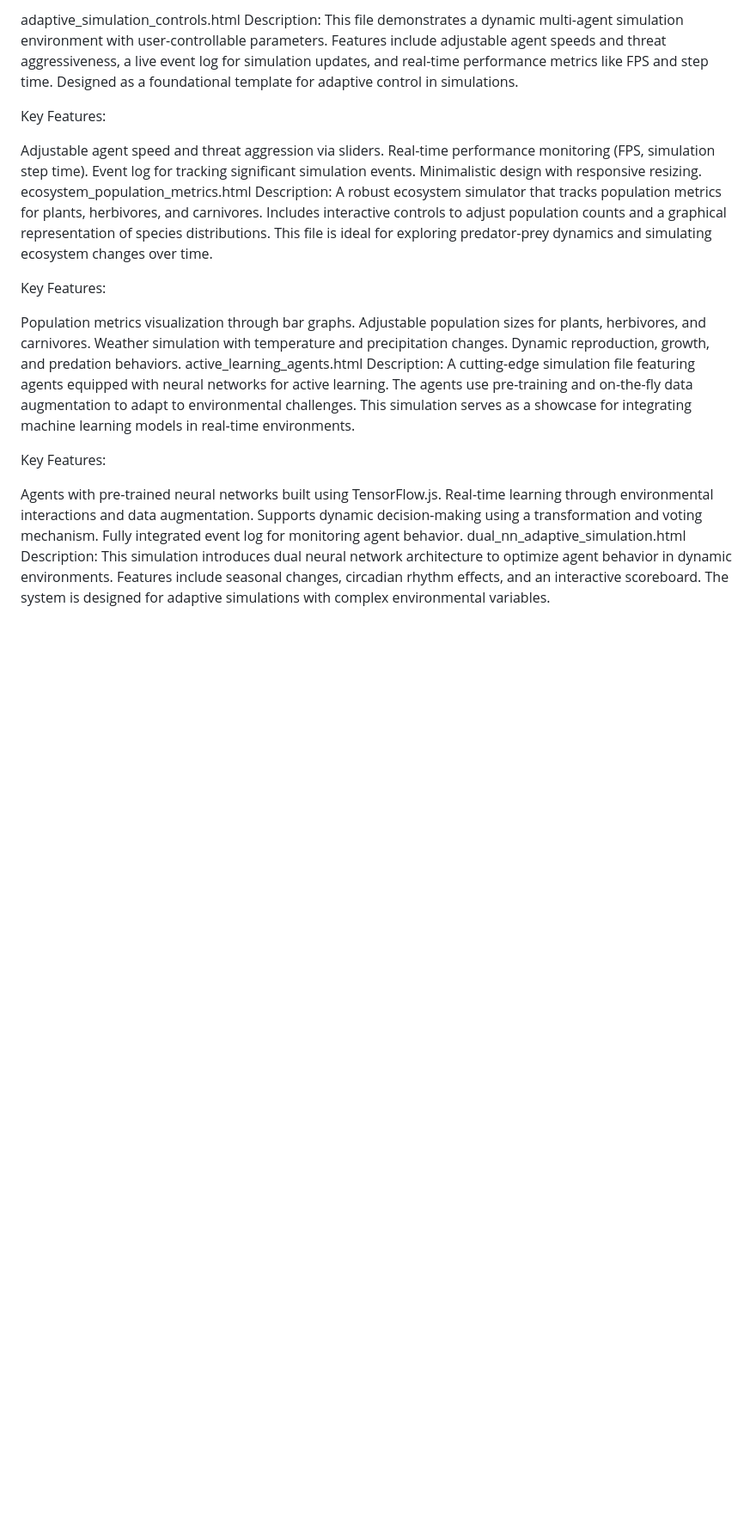
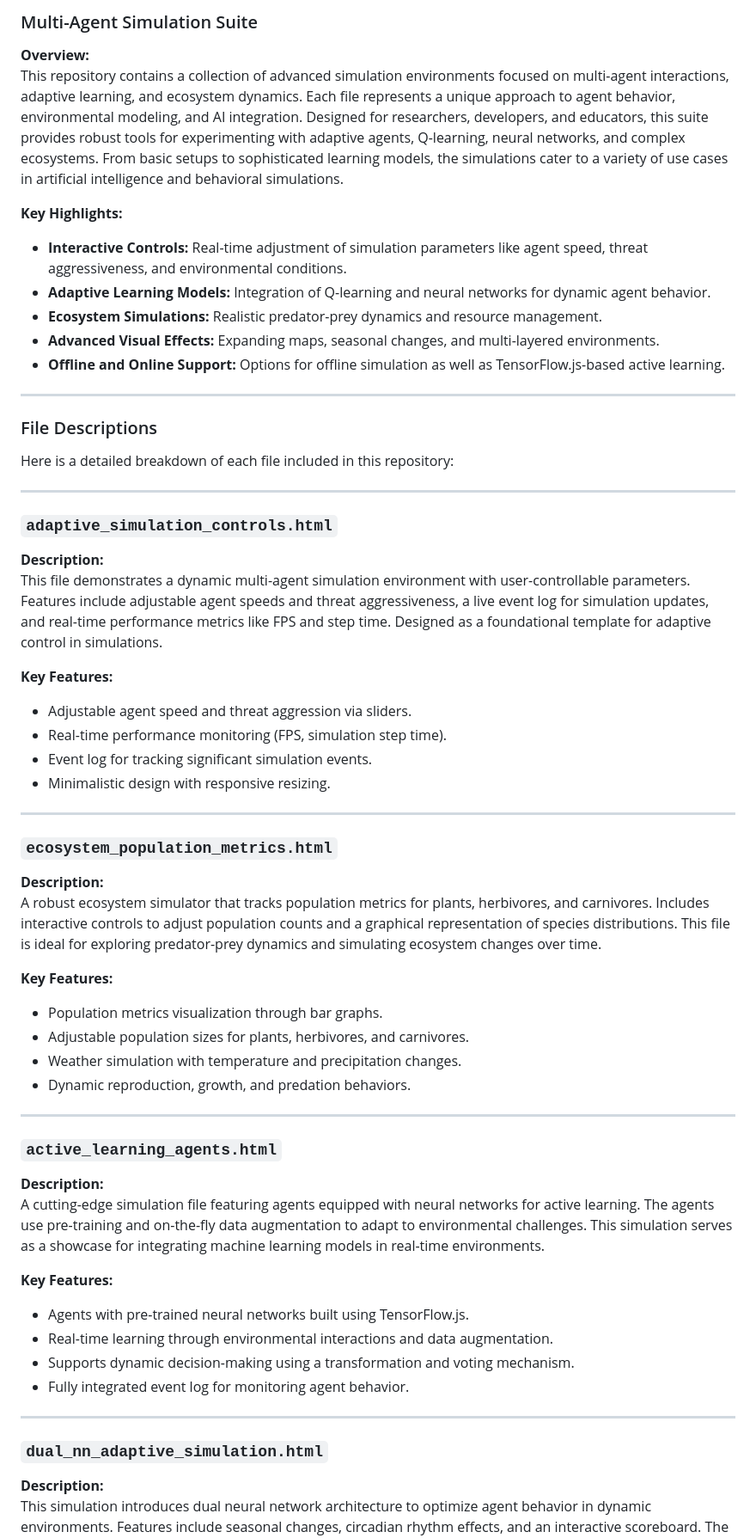
Before and after one commit to kai9987kai/Combined-Agents, a Markdown page: README.md, the part around one of its changes. Shown at 86% size. Rendered like a GitHub page; blank space fills up the shorter version.

```diff
--- a/README.md
+++ b/README.md
@@ -1,34 +1,64 @@
-adaptive_simulation_controls.html
-Description:
+### Multi-Agent Simulation Suite
+
+**Overview:**
+This repository contains a collection of advanced simulation environments focused on multi-agent interactions, adaptive learning, and ecosystem dynamics. Each file represents a unique approach to agent behavior, environmental modeling, and AI integration. Designed for researchers, developers, and educators, this suite provides robust tools for experimenting with adaptive agents, Q-learning, neural networks, and complex ecosystems. From basic setups to sophisticated learning models, the simulations cater to a variety of use cases in artificial intelligence and behavioral simulations.
+
+**Key Highlights:**
+- **Interactive Controls:** Real-time adjustment of simulation parameters like agent speed, threat aggressiveness, and environmental conditions.
+- **Adaptive Learning Models:** Integration of Q-learning and neural networks for dynamic agent behavior.
+- **Ecosystem Simulations:** Realistic predator-prey dynamics and resource management.
+- **Advanced Visual Effects:** Expanding maps, seasonal changes, and multi-layered environments.
+- **Offline and Online Support:** Options for offline simulation as well as TensorFlow.js-based active learning.
+
+---
+
+### File Descriptions
+
+Here is a detailed breakdown of each file included in this repository:
+
+---
+
+### `adaptive_simulation_controls.html`
+
+**Description:**
 This file demonstrates a dynamic multi-agent simulation environment with user-controllable parameters. Features include adjustable agent speeds and threat aggressiveness, a live event log for simulation updates, and real-time performance metrics like FPS and step time. Designed as a foundational template for adaptive control in simulations.
 
-Key Features:
+**Key Features:**
+- Adjustable agent speed and threat aggression via sliders.
+- Real-time performance monitoring (FPS, simulation step time).
+- Event log for tracking significant simulation events.
+- Minimalistic design with responsive resizing.
 
-Adjustable agent speed and threat aggression via sliders.
-Real-time performance monitoring (FPS, simulation step time).
-Event log for tracking significant simulation events.
-Minimalistic design with responsive resizing.
-ecosystem_population_metrics.html
-Description:
+---
+
+### `ecosystem_population_metrics.html`
+
+**Description:**
 A robust ecosystem simulator that tracks population metrics for plants, herbivores, and carnivores. Includes interactive controls to adjust population counts and a graphical representation of species distributions. This file is ideal for exploring predator-prey dynamics and simulating ecosystem changes over time.
 
-Key Features:
+**Key Features:**
+- Population metrics visualization through bar graphs.
+- Adjustable population sizes for plants, herbivores, and carnivores.
+- Weather simulation with temperature and precipitation changes.
+- Dynamic reproduction, growth, and predation behaviors.
 
-Population metrics visualization through bar graphs.
-Adjustable population sizes for plants, herbivores, and carnivores.
-Weather simulation with temperature and precipitation changes.
-Dynamic reproduction, growth, and predation behaviors.
-active_learning_agents.html
-Description:
+---
+
+### `active_learning_agents.html`
+
+**Description:**
 A cutting-edge simulation file featuring agents equipped with neural networks for active learning. The agents use pre-training and on-the-fly data augmentation to adapt to environmental challenges. This simulation serves as a showcase for integrating machine learning models in real-time environments.
 
-Key Features:
+**Key Features:**
+- Agents with pre-trained neural networks built using TensorFlow.js.
+- Real-time learning through environmental interactions and data augmentation.
+- Supports dynamic decision-making using a transformation and voting mechanism.
+- Fully integrated event log for monitoring agent behavior.
 
-Agents with pre-trained neural networks built using TensorFlow.js.
-Real-time learning through environmental interactions and data augmentation.
-Supports dynamic decision-making using a transformation and voting mechanism.
-Fully integrated event log for monitoring agent behavior.
-dual_nn_adaptive_simulation.html
-Description:
+---
+
+### `dual_nn_adaptive_simulation.html`
+
+**Description:**
 This simulation introduces dual neural network architecture to optimize agent behavior in dynamic environments. Features include seasonal changes, circadian rhythm effects, and an interactive scoreboard. The system is designed for adaptive simulations with complex environmental variables.
 
```
Also changed, not shown: other parts of README.md (+56 -40 lines).
